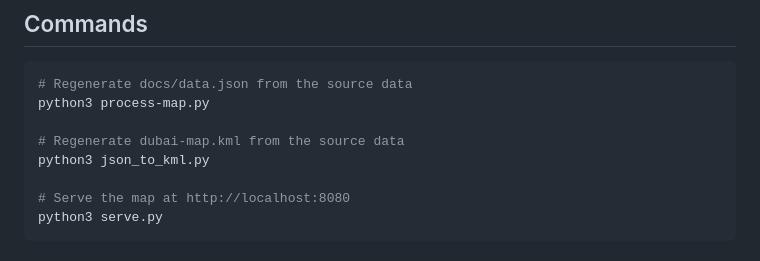
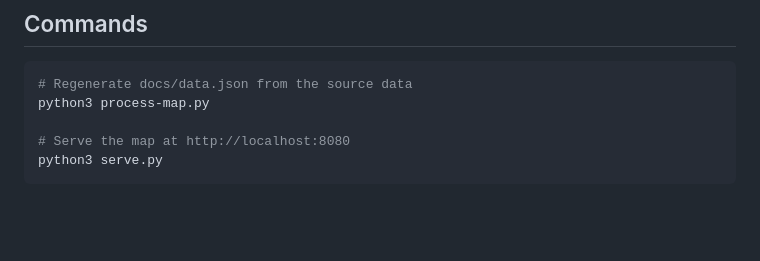
Before and after one commit to swisspol/dubai-districts, a Markdown page: CLAUDE.md, the part around the change. Drawn GitHub-style; blank space fills up the shorter version.

````diff
--- a/CLAUDE.md
+++ b/CLAUDE.md
@@ -7,9 +7,6 @@ This file provides guidance to Claude Code (claude.ai/code) when working with co
 ```bash
 # Regenerate docs/data.json from the source data
 python3 process-map.py
-
-# Regenerate dubai-map.kml from the source data
-python3 json_to_kml.py
 
 # Serve the map at http://localhost:8080
 python3 serve.py
````
